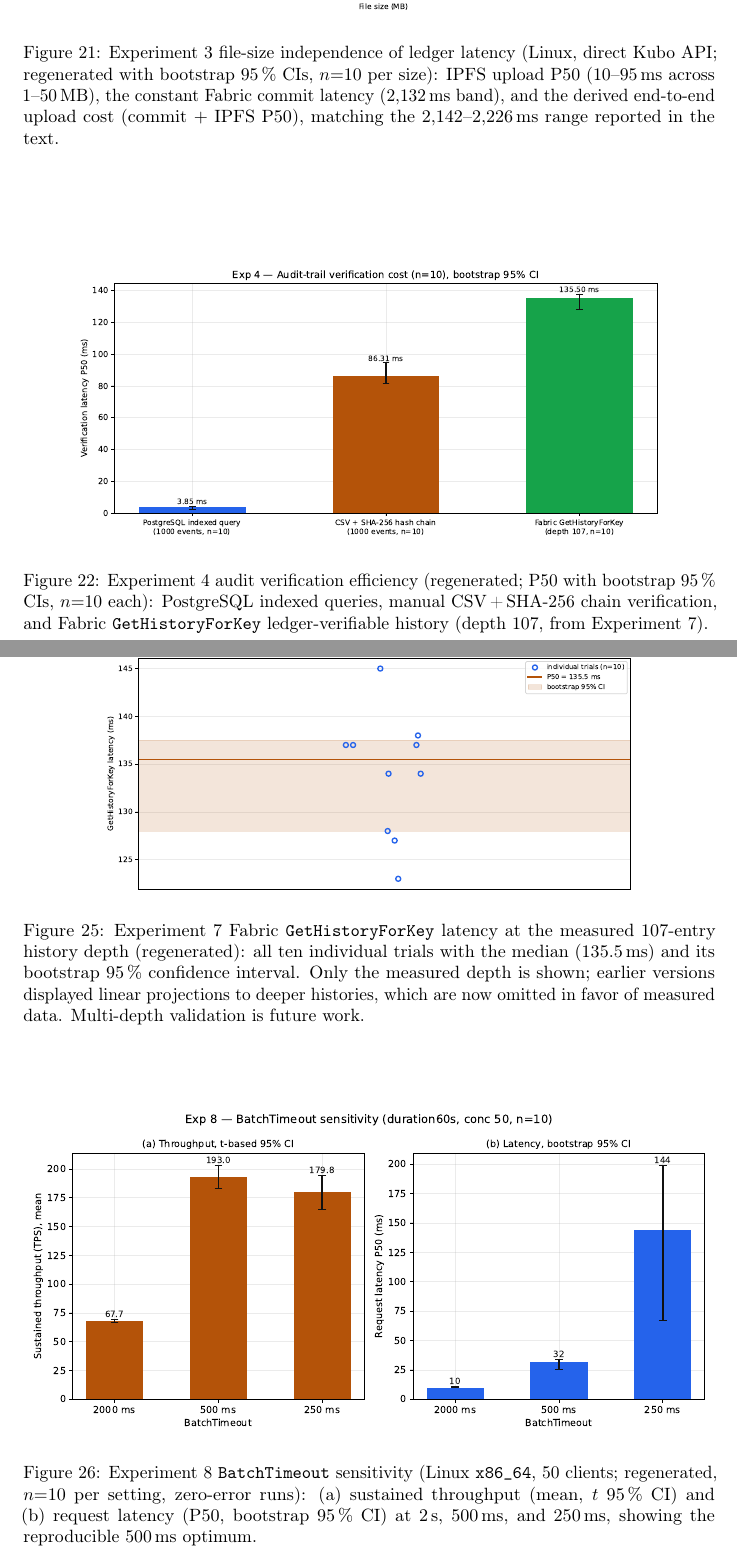
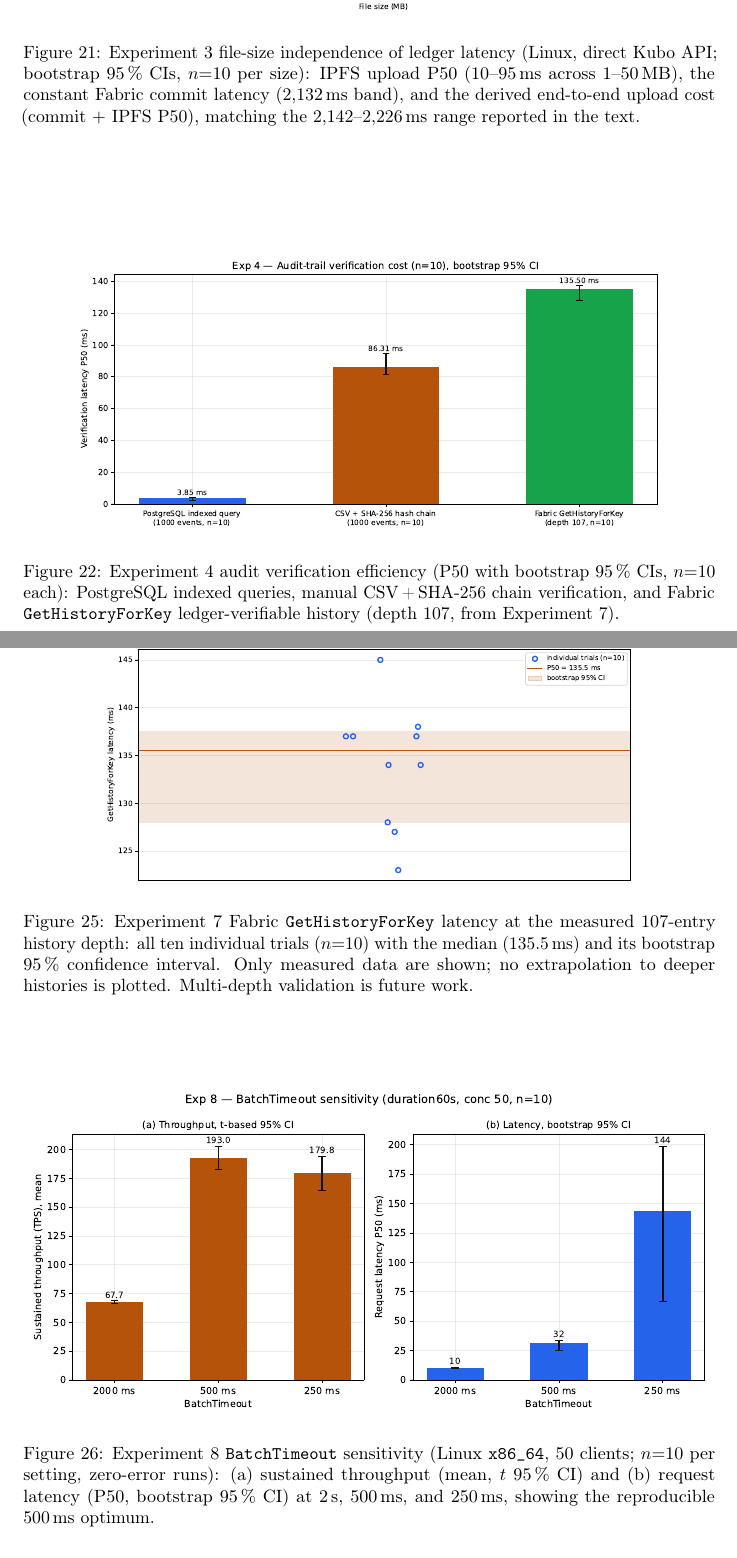
Before and after one commit to meteorboyF/BCRA_paper_prototype, a LaTeX paper (bra_submission/main.tex): two parts of pages 82 and 84 of 108, joined at a grey line, cut so that both start at the same text. Compiled offline with pdfLaTeX.

Commit message:
docs(manuscript): strip revision-history language from reader-facing prose (R1-R8)
fig7 caption rewritten standalone (measured depth, n=10, median+CI, no
extrapolation plotted); fig5 'supersedes pre-tuning regime' sentence
deleted; 'regenerated' removed from 8 captions and the median-convention
footnote; stray editorial 'now' removed at threat table, WAN prose,
Exp 14 discussion, consolidated section. Compile: 108 pages, overfull 26
(baseline).

```diff
--- a/bra_submission/main.tex
+++ b/bra_submission/main.tex
@@ -2687,7 +2687,7 @@ grounded, as summarized in Fig.~\ref{fig:latency}.
     \centering
     \includegraphics[width=0.78\textwidth]{fig2_latency.pdf}
 \caption{Experiment~2 function-level latency (P50, log scale; Linux,
-JVM-warmed; regenerated with bootstrap 95\,\% confidence intervals):
+JVM-warmed; bootstrap 95\,\% confidence intervals):
 \texttt{CheckAccess} in both modes ($n{=}100$ each, overlapping CIs),
 \texttt{RegisterDocument} ($n{=}100$), and the Experiment~4 audit
 trust/latency baselines ($n{=}10$ each).}
@@ -2711,7 +2711,7 @@ with near-linear Kubo chunk hashing. Total server-side P50 ranged from
     \centering
     \includegraphics[width=0.78\textwidth]{fig3_filesize.pdf}
    \caption{Experiment~3 file-size independence of ledger latency (Linux,
-   direct Kubo API; regenerated with bootstrap 95\,\% CIs, $n{=}10$ per
+   direct Kubo API; bootstrap 95\,\% CIs, $n{=}10$ per
    size): IPFS upload P50 (10--95\,ms across 1--50\,MB), the constant
    Fabric commit latency (2{,}132\,ms band), and the derived end-to-end
    upload cost (commit $+$ IPFS P50), matching the 2{,}142--2{,}226\,ms
@@ -2746,8 +2746,8 @@ leaves the on-chain Fabric record intact and independently verifiable, as compar
 \begin{figure*}[!tbp]
     \centering
     \includegraphics[width=0.86\textwidth]{fig4_audit.pdf}
-    \caption{Experiment~4 audit verification efficiency (regenerated;
-    P50 with bootstrap 95\,\% CIs, $n{=}10$ each): PostgreSQL indexed
+    \caption{Experiment~4 audit verification efficiency (P50 with
+    bootstrap 95\,\% CIs, $n{=}10$ each): PostgreSQL indexed
     queries, manual CSV\,+\,SHA-256 chain verification, and Fabric
     \texttt{GetHistoryForKey} ledger-verifiable history (depth 107,
     from Experiment~\hyperref[sec:exp_gethistory]{7}).}
@@ -2837,4 +2837,3 @@ bridge plus per-orderer-container \texttt{veth} delay (200 clients,
     \centering
     \includegraphics[width=0.94\textwidth]{fig5_wan.pdf}
     \caption{Experiment~5 WAN resilience (\texttt{tc netem},
-    Linux~\texttt{x86\_64}, 200 clients; regenerated full 8-point sweep,
@@ -2889,7 +2888,7 @@ ledger and network storage per access-grant event.
     \centering
     \includegraphics[width=0.90\textwidth]{fig6_crypto.pdf}
     \caption{Experiment~6 cryptographic primitive benchmark using Node.js
-    WebCrypto fallback (Linux; regenerated, P50 with bootstrap 95\,\% CIs,
+    WebCrypto fallback (Linux; P50 with bootstrap 95\,\% CIs,
     $n{=}10$, log scale): PBKDF2-SHA256, ECDH/ECDSA operations, ECIES and
     RSA-OAEP key wrapping, AES-GCM, and SHA-256, with the wrapped-key
     token-size comparison (ECIES 125\,B vs.\ RSA-OAEP-2048 256\,B)
@@ -2947,12 +2946,11 @@ answer to RQ1~\cite{nistir8202,fabricChaincodeStubDoc}.
     \centering
     \includegraphics[width=0.78\textwidth]{fig7_gethistory.pdf}
     \caption{Experiment~7 Fabric \texttt{GetHistoryForKey} latency at the
-    measured 107-entry history depth (regenerated): all ten individual
-    trials with the median (135.5\,ms) and its bootstrap 95\,\%
-    confidence interval. Only the measured depth is shown; earlier
-    versions displayed linear projections to deeper histories, which are
-    now omitted in favor of measured data. Multi-depth validation is
-    future work.}
+    measured 107-entry history depth: all ten individual trials
+    ($n{=}10$) with the median (135.5\,ms) and its bootstrap 95\,\%
+    confidence interval. Only measured data are shown; no extrapolation
+    to deeper histories is plotted. Multi-depth validation is future
+    work.}
     \label{fig:gethistory}
 \end{figure*}
 
@@ -2998,7 +2996,7 @@ optimum shown in Fig.~\ref{fig:sensitivity}.
     \centering
     \includegraphics[width=\columnwidth]{fig8_sensitivity.pdf}
     \caption{Experiment~8 \texttt{BatchTimeout} sensitivity
-    (Linux~\texttt{x86\_64}, 50 clients; regenerated, $n{=}10$ per
+    (Linux~\texttt{x86\_64}, 50 clients; $n{=}10$ per
     setting, zero-error runs): (a) sustained throughput (mean, $t$
     95\,\% CI) and (b) request latency (P50, bootstrap 95\,\% CI) at
     2\,s, 500\,ms, and 250\,ms, showing the reproducible 500\,ms
```
Also changed, not shown: bra_submission/main.tex (28 more changed lines), 3 other files.
